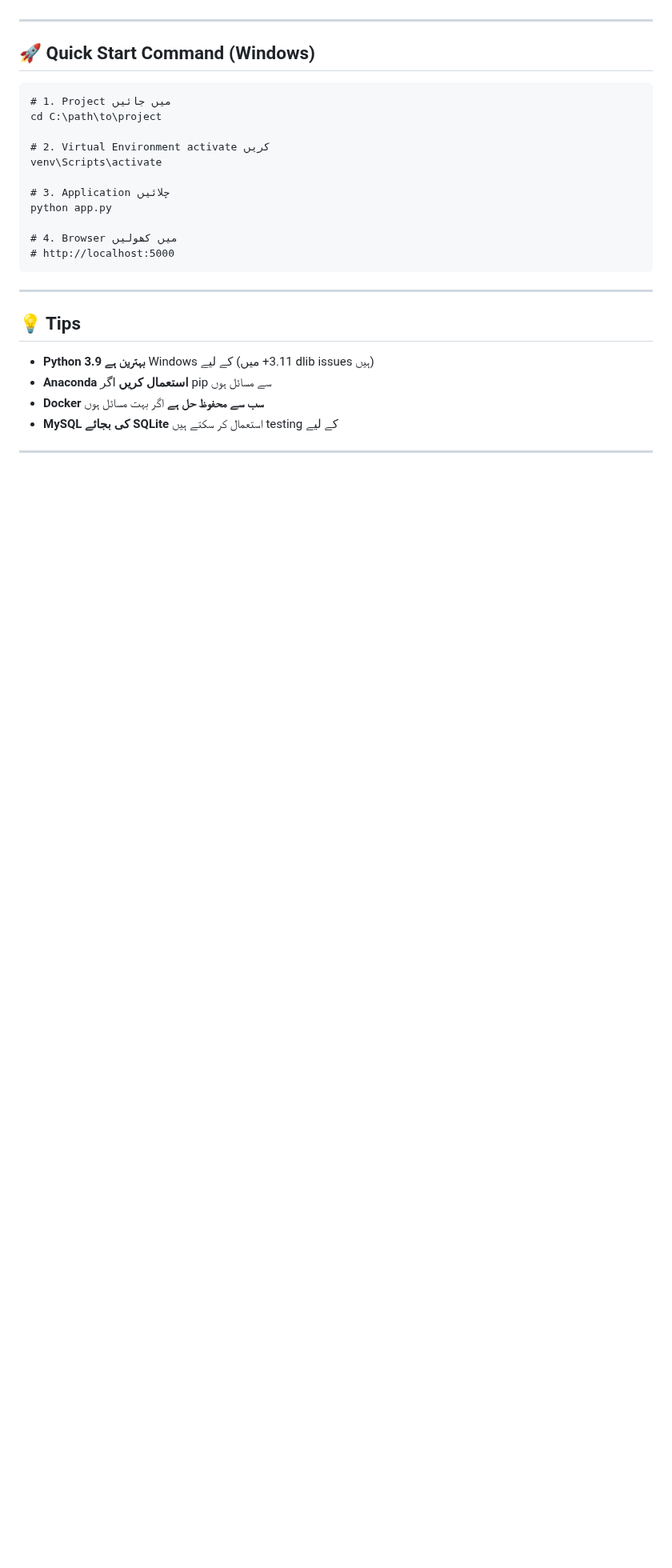
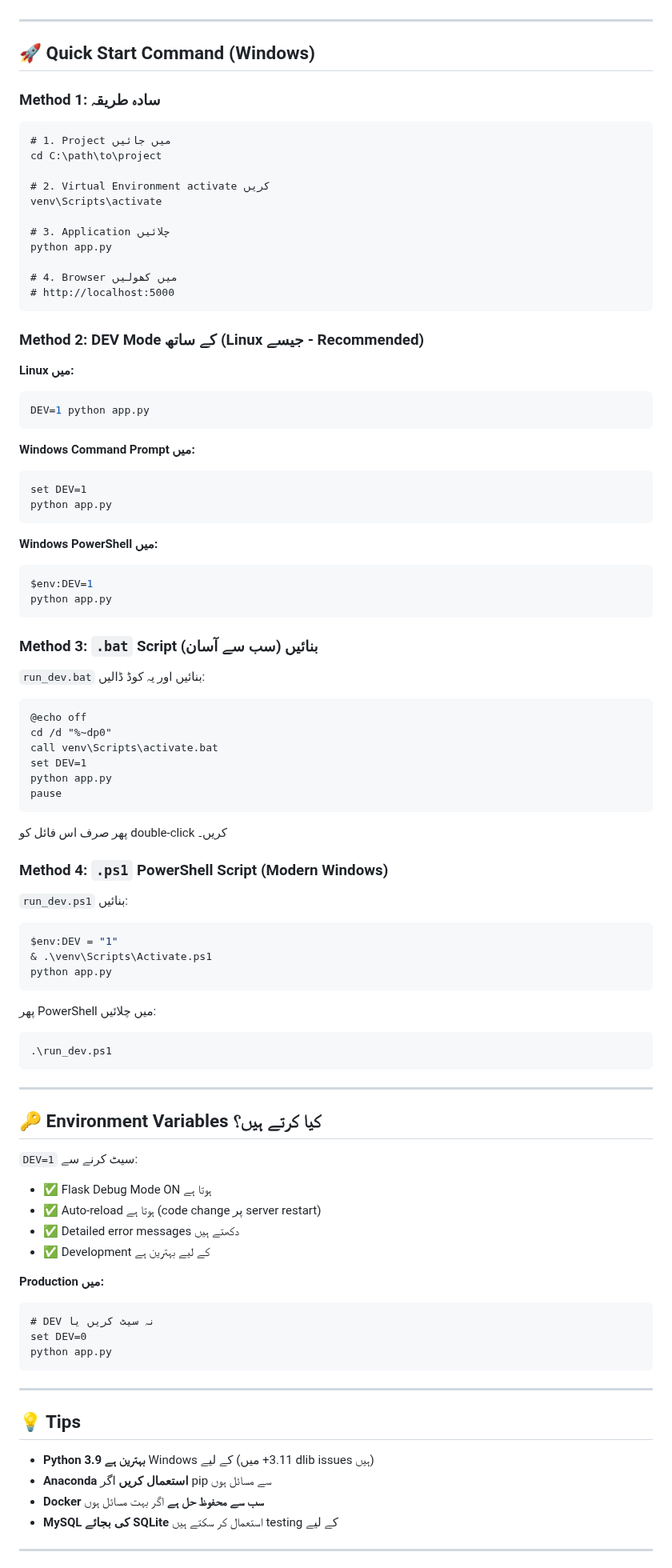
Before and after one commit to Asifali720/face_recognization_python_App, a Markdown page: WINDOWS_SETUP.md, the part around the change. Shown at 80% size. Rendered like a GitHub page; blank space fills up the shorter version.

Commit message:
good to go

````diff
--- a/WINDOWS_SETUP.md
+++ b/WINDOWS_SETUP.md
@@ -221,6 +221,7 @@ https://github.com/ageitgey/face_recognition_models/releases/
 
 ## 🚀 Quick Start Command (Windows)
 
+### Method 1: سادہ طریقہ
 ```batch
 # 1. Project میں جائیں
 cd C:\path\to\project
@@ -233,6 +234,70 @@ python app.py
 
 # 4. Browser میں کھولیں
 # http://localhost:5000
+```
+
+### Method 2: DEV Mode کے ساتھ (Linux جیسے - Recommended)
+
+**Linux میں:**
+```bash
+DEV=1 python app.py
+```
+
+**Windows Command Prompt میں:**
+```batch
+set DEV=1
+python app.py
+```
+
+**Windows PowerShell میں:**
+```powershell
+$env:DEV=1
+python app.py
+```
+
+### Method 3: `.bat` Script بنائیں (سب سے آسان)
+
+`run_dev.bat` بنائیں اور یہ کوڈ ڈالیں:
+```batch
+@echo off
+cd /d "%~dp0"
+call venv\Scripts\activate.bat
+set DEV=1
+python app.py
+pause
+```
+
+پھر صرف اس فائل کو double-click کریں۔
+
+### Method 4: `.ps1` PowerShell Script (Modern Windows)
+
+`run_dev.ps1` بنائیں:
+```powershell
+$env:DEV = "1"
+& .\venv\Scripts\Activate.ps1
+python app.py
+```
+
+پھر PowerShell میں چلائیں:
+```powershell
+.\run_dev.ps1
+```
+
+---
+
+## 🔑 Environment Variables کیا کرتے ہیں؟
+
+`DEV=1` سیٹ کرنے سے:
+- ✅ Flask Debug Mode ON ہوتا ہے
+- ✅ Auto-reload ہوتا ہے (code change پر server restart)
+- ✅ Detailed error messages دکھتے ہیں
+- ✅ Development کے لیے بہترین ہے
+
+**Production میں:**
+```batch
+# DEV نہ سیٹ کریں یا
+set DEV=0
+python app.py
 ```
 
 ---
````
